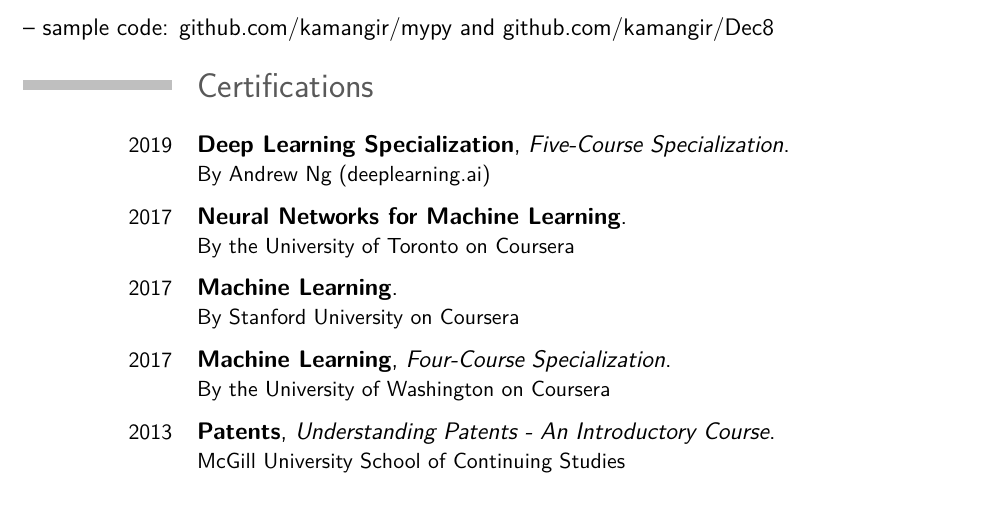
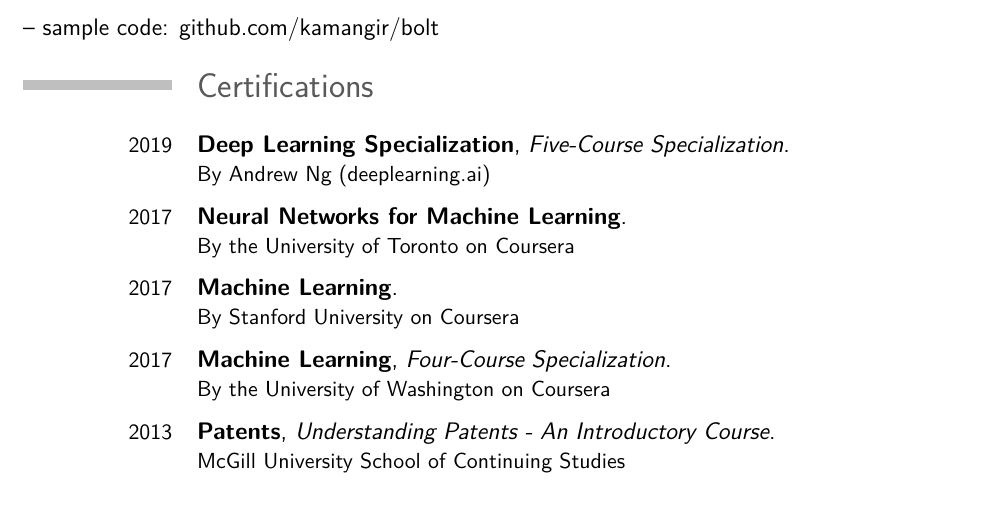
Before and after one commit to kamangir/CV, a LaTeX CV (src/cv.tex, which reads src/_opening_statement.tex, src/_skills.tex): part of page 6 of 6, cut at the place of the change. Compiled offline with pdfLaTeX.

Commit message:
kamangir/bolt#8

```diff
--- a/src/_opening_statement.tex
+++ b/src/_opening_statement.tex
@@ -47,6 +47,6 @@
 
 -- live view of the interactions in the network: \href{http://kamangir.net/shamim/}{kamangir.net/shamim}
 
--- source code: \href{https://github.com/kamangir/mypy}{github.com/kamangir/mypy} and \href{https://github.com/kamangir/Dec8}{github.com/kamangir/Dec8}
+-- source code: \href{https://github.com/kamangir/bolt}{github.com/kamangir/bolt}
 
 %\newpage
--- a/src/_skills.tex
+++ b/src/_skills.tex
@@ -24,4 +24,4 @@
 
 \cventry{}{C/C++}{C++11, QT, OpenCV}{}{}{}
 
--- sample code: \href{https://github.com/kamangir/mypy}{github.com/kamangir/mypy} and \href{https://github.com/kamangir/Dec8}{github.com/kamangir/Dec8}
+-- sample code: \href{https://github.com/kamangir/bolt}{github.com/kamangir/bolt}
```
Also changed, not shown: src/_revision.tex (+1 -1 lines), arash-abadpour-resume-full.pdf, arash-abadpour-resume.pdf, 1 other file.
